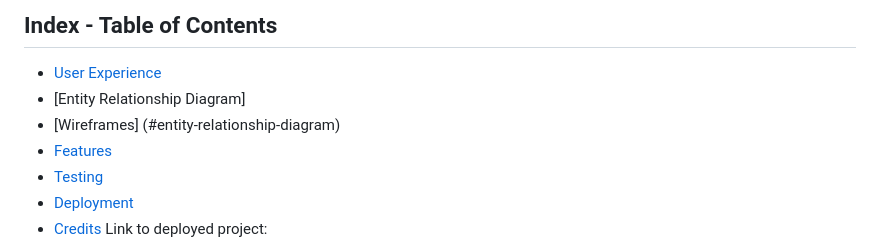
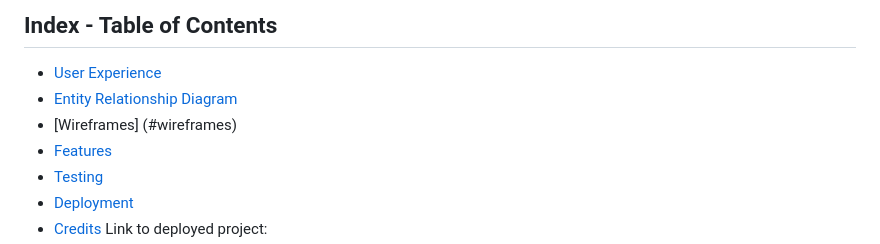
Before and after one commit to KarlPreisler/hiking-spots-blog, a Markdown page: README.md, the part around the change. Rendered like a GitHub page.

Commit message:
fix table of contents link readme

```diff
--- a/README.md
+++ b/README.md
@@ -10,8 +10,8 @@ The website is fully responsive, providing users with the possibility of accessi
 ## Index - Table of Contents
 
 * [User Experience](#user-experience-(UX))
-* [Entity Relationship Diagram]
-* [Wireframes] (#entity-relationship-diagram)
+* [Entity Relationship Diagram](#entity-relationship-diagram)
+* [Wireframes] (#wireframes)
 * [Features](#Features)
 * [Testing](#Testing)
 * [Deployment](#Deployment)
```
